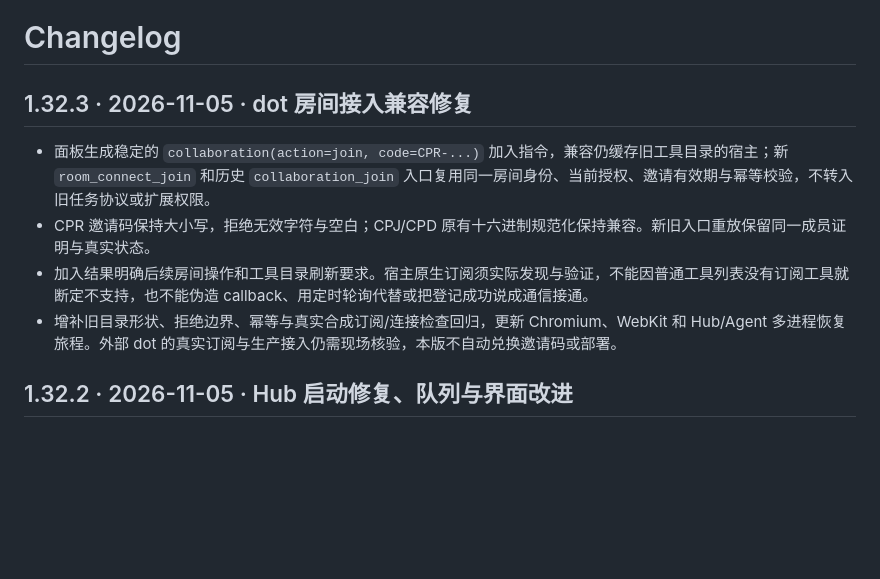
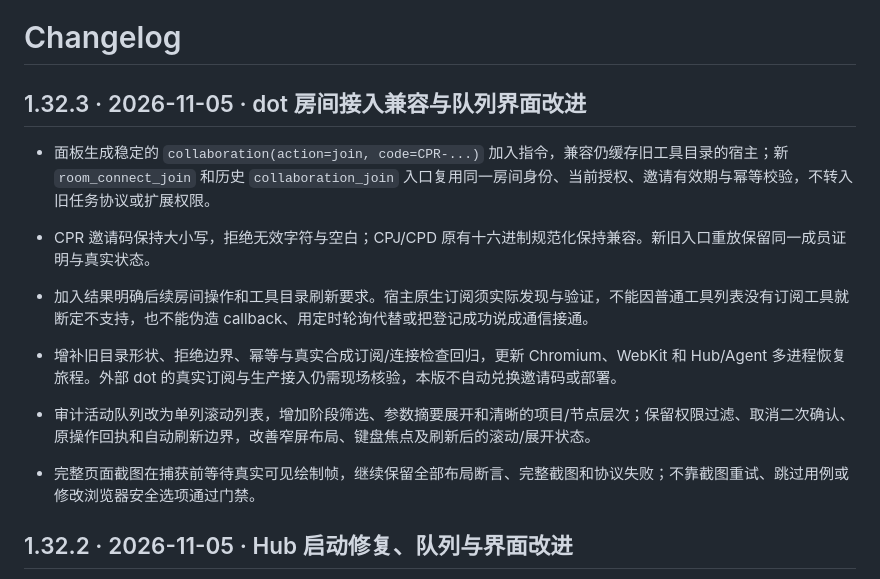
Before and after one commit to cyeinfpro/codepier, a Markdown page: CHANGELOG.md, the part around the change. Drawn GitHub-style; blank space fills up the shorter version.

Commit message:
Document integrated 1.32.3 release changes

```diff
--- a/CHANGELOG.md
+++ b/CHANGELOG.md
@@ -1,11 +1,14 @@
 # Changelog
 
-## 1.32.3 · 2026-11-05 · dot 房间接入兼容修复
+## 1.32.3 · 2026-11-05 · dot 房间接入兼容与队列界面改进
 
 - 面板生成稳定的 `collaboration(action=join, code=CPR-...)` 加入指令，兼容仍缓存旧工具目录的宿主；新 `room_connect_join` 和历史 `collaboration_join` 入口复用同一房间身份、当前授权、邀请有效期与幂等校验，不转入旧任务协议或扩展权限。
 - CPR 邀请码保持大小写，拒绝无效字符与空白；CPJ/CPD 原有十六进制规范化保持兼容。新旧入口重放保留同一成员证明与真实状态。
 - 加入结果明确后续房间操作和工具目录刷新要求。宿主原生订阅须实际发现与验证，不能因普通工具列表没有订阅工具就断定不支持，也不能伪造 callback、用定时轮询代替或把登记成功说成通信接通。
 - 增补旧目录形状、拒绝边界、幂等与真实合成订阅/连接检查回归，更新 Chromium、WebKit 和 Hub/Agent 多进程恢复旅程。外部 dot 的真实订阅与生产接入仍需现场核验，本版不自动兑换邀请码或部署。
+
+- 审计活动队列改为单列滚动列表，增加阶段筛选、参数摘要展开和清晰的项目/节点层次；保留权限过滤、取消二次确认、原操作回执和自动刷新边界，改善窄屏布局、键盘焦点及刷新后的滚动/展开状态。
+- 完整页面截图在捕获前等待真实可见绘制帧，继续保留全部布局断言、完整截图和协议失败；不靠截图重试、跳过用例或修改浏览器安全选项通过门禁。
 
 ## 1.32.2 · 2026-11-05 · Hub 启动修复、队列与界面改进
 
```
